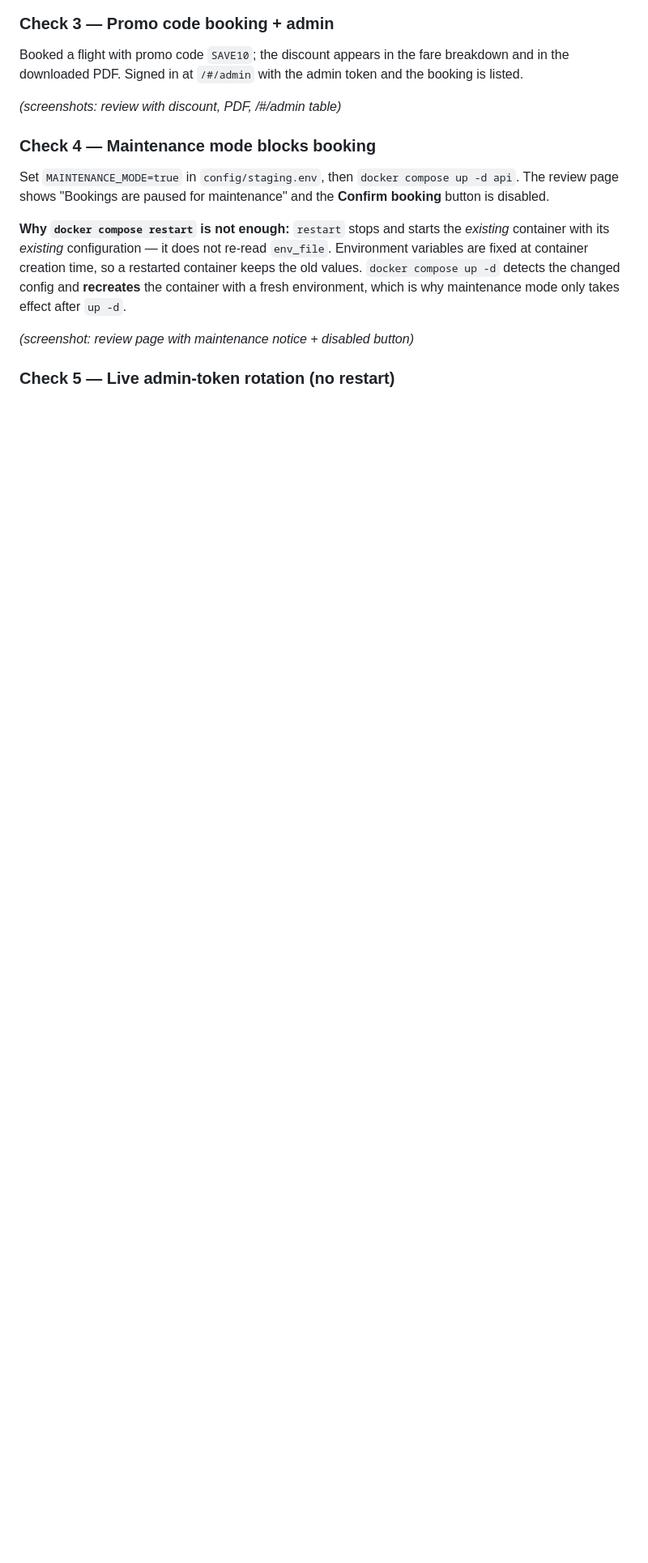
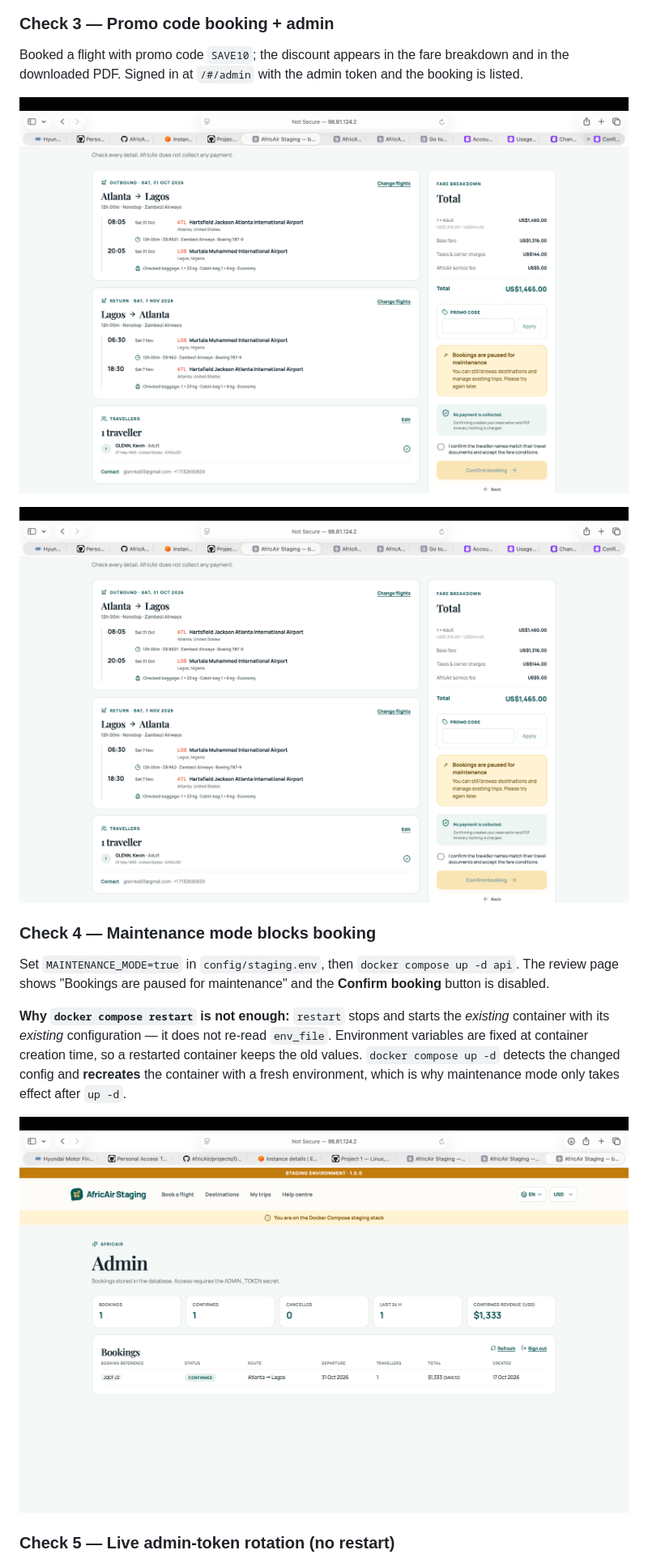
Before and after one commit to CHAFAH/AfricAir, a Markdown page: ANSWERS.md, the part around one of its changes. Shown at 81% size. GitHub-like rendering; pictures changed too: docs/images/project2/check3-admin-promo.png (added), docs/images/project2/check3-confirmation-pdf.png (added), docs/images/project2/check4-maintenance-block.png (added); blank space fills up the shorter version.

Commit message:
answers: embed project 2 screenshots (checks 2, 3, 4)

```diff
--- a/ANSWERS.md
+++ b/ANSWERS.md
@@ -187,7 +187,9 @@ Storage is "PostgreSQL database" and all three secrets are *Configured* from a *
 
 Booked a flight with promo code `SAVE10`; the discount appears in the fare breakdown and in the downloaded PDF. Signed in at `/#/admin` with the admin token and the booking is listed.
 
-*(screenshots: review with discount, PDF, /#/admin table)*
+![Check 3 — booking confirmation and PDF download](docs/images/project2/check3-confirmation-pdf.png)
+
+![Check 3 — admin page showing booking JQCFJ2 with SAVE10 promo applied](docs/images/project2/check3-admin-promo.png)
 
 ### Check 4 — Maintenance mode blocks booking
 
@@ -195,7 +197,7 @@ Set `MAINTENANCE_MODE=true` in `config/staging.env`, then `docker compose up -d
 
 **Why `docker compose restart` is not enough:** `restart` stops and starts the *existing* container with its *existing* configuration — it does not re-read `env_file`. Environment variables are fixed at container creation time, so a restarted container keeps the old values. `docker compose up -d` detects the changed config and **recreates** the container with a fresh environment, which is why maintenance mode only takes effect after `up -d`.
 
-*(screenshot: review page with maintenance notice + disabled button)*
+![Check 4 — review page with maintenance notice and disabled Confirm booking button](docs/images/project2/check4-maintenance-block.png)
 
 ### Check 5 — Live admin-token rotation (no restart)
 
```
Also changed, not shown: other parts of ANSWERS.md (+4 -4 lines), docs/images/project2/check2-status-secrets.png (added).
